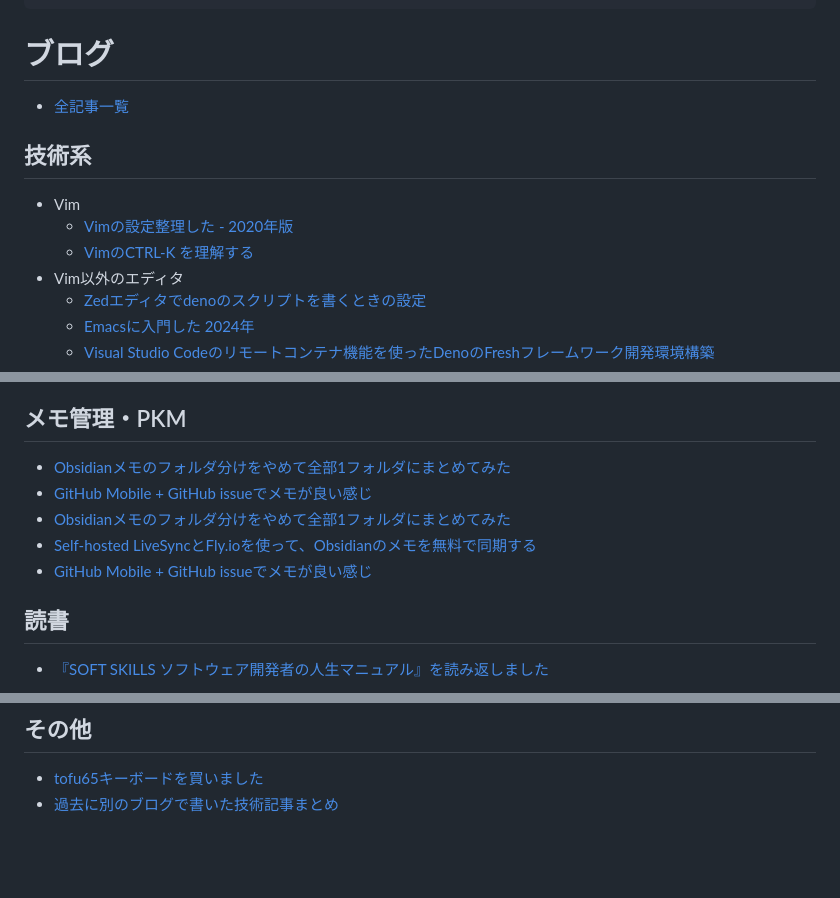
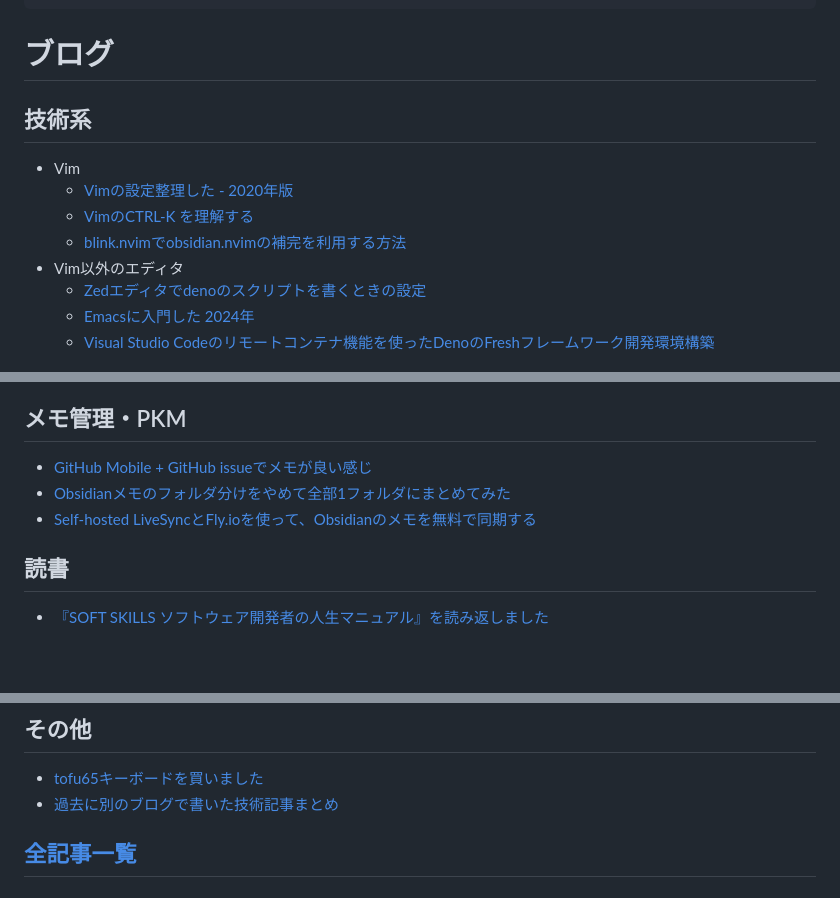
Before and after one commit to tkancf/tkancf.com, a Markdown page: content/blog-index.md, 3 parts joined by grey strips. Rendered like a GitHub page; blank space fills up the shorter version.

Commit message:
Add blink.nvimでobsidian.nvimの補完を利用する方法

```diff
--- a/content/blog-index.md
+++ b/content/blog-index.md
@@ -11,13 +11,12 @@ updated: 2025-02-08 23:47
 
 # ブログ
 
-- [全記事一覧](/blog)
-
 ## 技術系
 
 - Vim
     - [Vimの設定整理した - 2020年版](blog/vim-configurations-2020.md)
     - [VimのCTRL-K <Space>を理解する](blog/understanding-vim-ctrl-k-space.md)
+    - [blink.nvimでobsidian.nvimの補完を利用する方法](blog/20250212090856.md)
 - Vim以外のエディタ
     - [Zedエディタでdenoのスクリプトを書くときの設定](blog/zed-editor-settings-for-deno.md)
     - [Emacsに入門した 2024年](blog/getting-started-emacs-2024.md)
@@ -55,11 +54,9 @@ updated: 2025-02-08 23:47
 
 ## メモ管理・PKM
 
-- [Obsidianメモのフォルダ分けをやめて全部1フォルダにまとめてみた](blog/flat-obsidian-is-good.md)
 - [GitHub Mobile + GitHub issueでメモが良い感じ](blog/github-mobile-and-issue-as-memo.md)
 - [Obsidianメモのフォルダ分けをやめて全部1フォルダにまとめてみた](blog/flat-obsidian-is-good.md)
 - [Self-hosted LiveSyncとFly.ioを使って、Obsidianのメモを無料で同期する](blog/sync-obsidian-notes-free-Self-hosted-LiveSync-flyio.md)
-- [GitHub Mobile + GitHub issueでメモが良い感じ](blog/github-mobile-and-issue-as-memo.md)
 
 ## 読書
 
@@ -75,3 +72,5 @@ updated: 2025-02-08 23:47
 
 - [tofu65キーボードを買いました](blog/tofu65-keyboard-review.md)
 - [過去に別のブログで書いた技術記事まとめ](blog/past-technical-articles-collection.md)
+
+## [全記事一覧](/blog)
```
Also changed, not shown: content/blog/20250212090856.md (added, +89 -0 lines).
